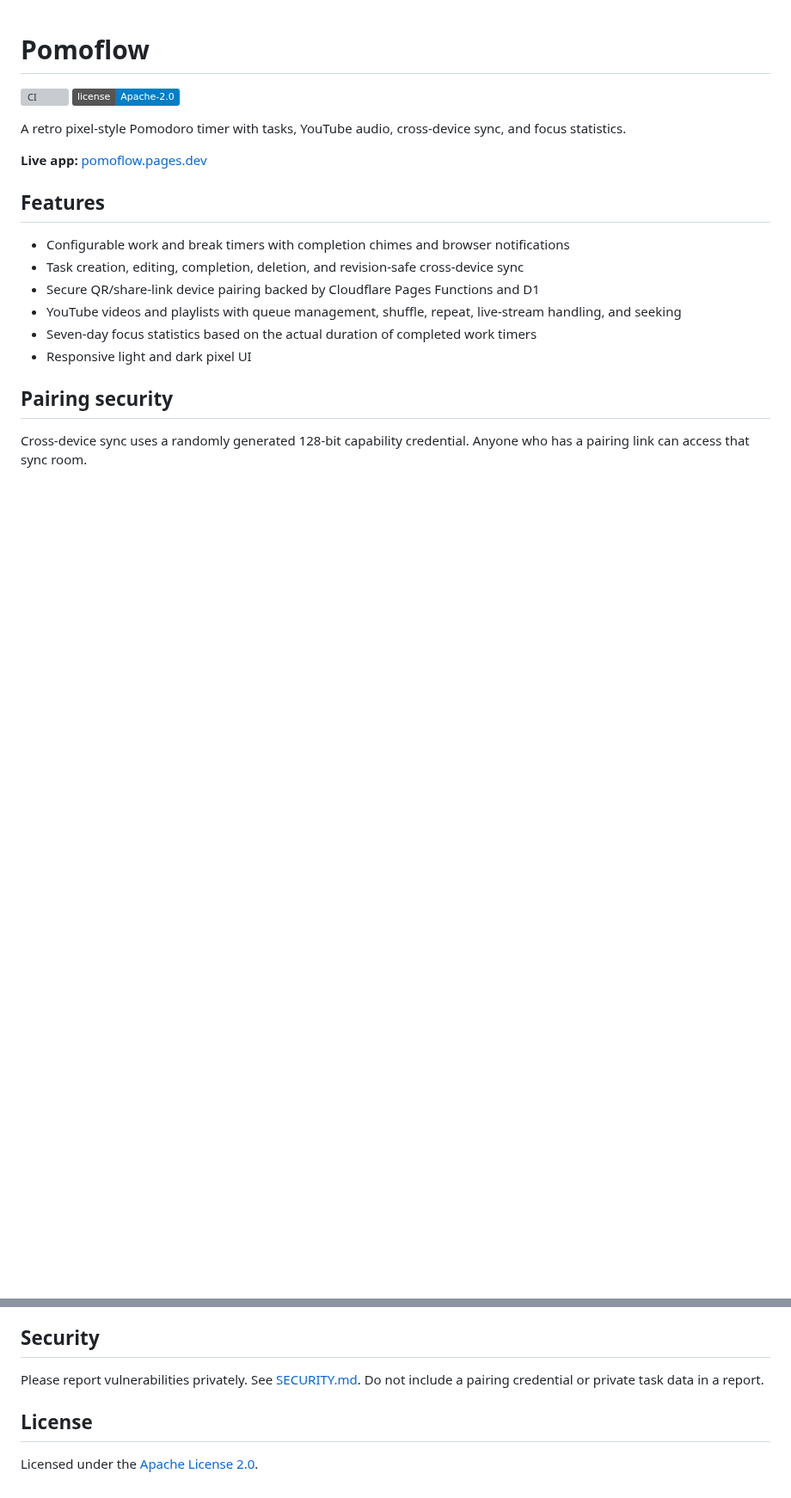
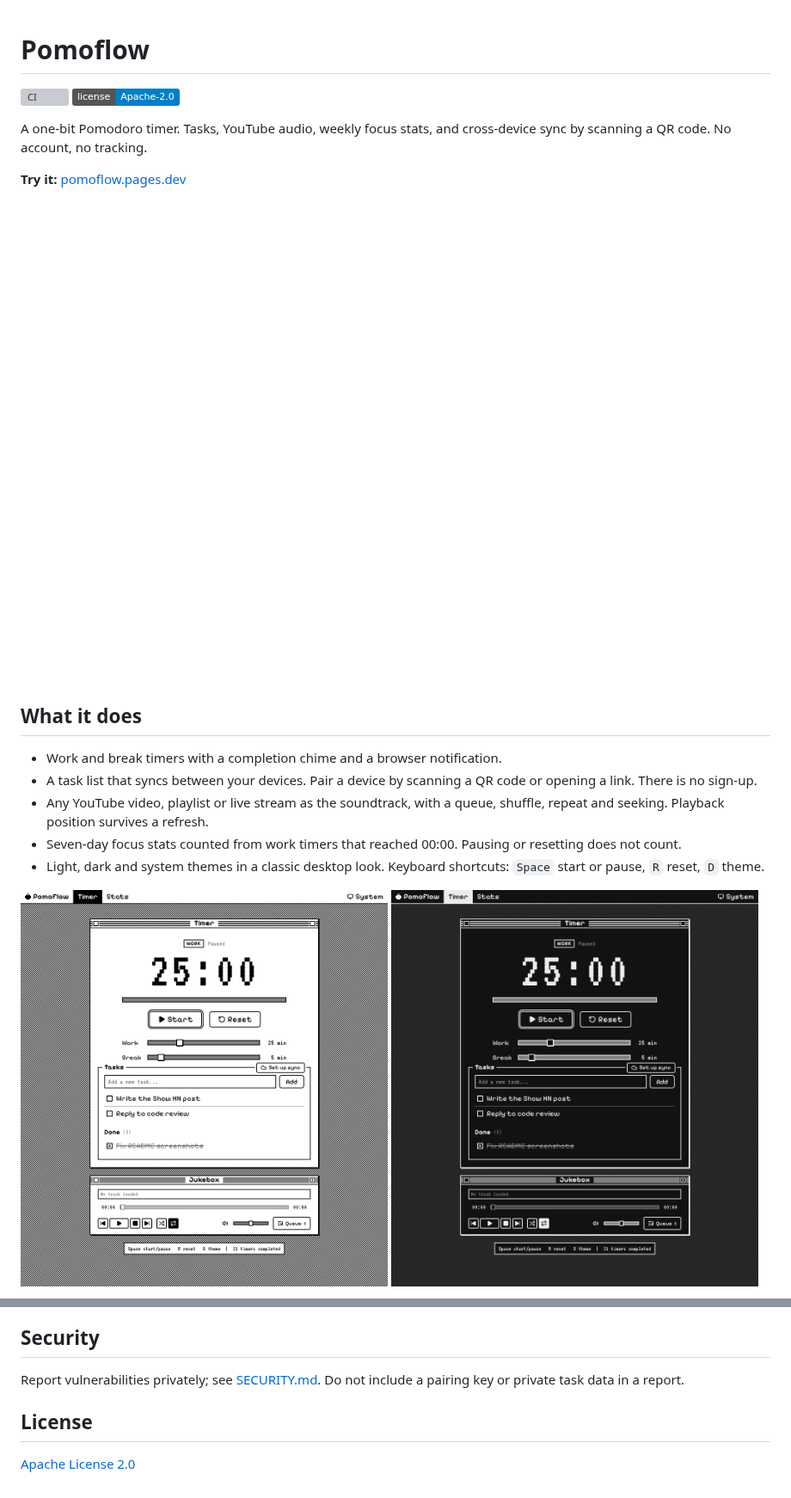
Before and after one commit to amoslives/pomoflow, a Markdown page: README.md, 2 parts joined by grey strips. Shown at 86% size. GitHub-like rendering; pictures changed too: docs/demo.gif (added), docs/screenshot-dark.png (added), docs/screenshot-light.png (added); badges without logos; blank space fills up the shorter version; grey boxes are pictures that could not be loaded.

Commit message:
Rewrite README with screenshots and demo
Add docs/demo.gif and light, dark and stats screenshots. The images are generated from the running app with seeded demo data.

Machine: rochans-macbook-pro

```diff
--- a/README.md
+++ b/README.md
@@ -3,20 +3,22 @@
 [![CI](https://github.com/amoslives/pomoflow/actions/workflows/ci.yml/badge.svg)](https://github.com/amoslives/pomoflow/actions/workflows/ci.yml)
 [![License](https://img.shields.io/badge/license-Apache--2.0-blue.svg)](./LICENSE)
 
-A retro pixel-style Pomodoro timer with tasks, YouTube audio, cross-device sync, and focus statistics.
+A one-bit Pomodoro timer. Tasks, YouTube audio, weekly focus stats, and cross-device sync by scanning a QR code. No account, no tracking.
 
-**Live app:** [pomoflow.pages.dev](https://pomoflow.pages.dev)
+**Try it:** [pomoflow.pages.dev](https://pomoflow.pages.dev)
 
-## Features
+![Pomoflow demo: adding tasks, running the timer, loading a YouTube track, checking stats, switching to dark mode and pairing a device by QR code](docs/demo.gif)
 
-- Configurable work and break timers with completion chimes and browser notifications
-- Task creation, editing, completion, deletion, and revision-safe cross-device sync
-- Secure QR/share-link device pairing backed by Cloudflare Pages Functions and D1
-- YouTube videos and playlists with queue management, shuffle, repeat, live-stream handling, and seeking
-- Seven-day focus statistics based on the actual duration of completed work timers
-- Responsive light and dark pixel UI
+## What it does
 
-## Pairing security
+- Work and break timers with a completion chime and a browser notification.
+- A task list that syncs between your devices. Pair a device by scanning a QR code or opening a link. There is no sign-up.
+- Any YouTube video, playlist or live stream as the soundtrack, with a queue, shuffle, repeat and seeking. Playback position survives a refresh.
+- Seven-day focus stats counted from work timers that reached 00:00. Pausing or resetting does not count.
+- Light, dark and system themes in a classic desktop look. Keyboard shortcuts: `Space` start or pause, `R` reset, `D` theme.
 
-Cross-device sync uses a randomly generated 128-bit capability credential. Anyone who has a pairing link can access that sync room.
+<p>
+  <img src="docs/screenshot-light.png" alt="Pomoflow timer window in light mode" width="49%">
+  <img src="docs/screenshot-dark.png" alt="Pomoflow timer window in dark mode" width="49%">
+</p>
 
@@ -94,8 +79,8 @@ Cloudflare resource identifiers in `wrangler.toml` are identifiers, not credenti
 
 ## Security
 
-Please report vulnerabilities privately. See [SECURITY.md](./SECURITY.md). Do not include a pairing credential or private task data in a report.
+Report vulnerabilities privately; see [SECURITY.md](./SECURITY.md). Do not include a pairing key or private task data in a report.
 
 ## License
 
-Licensed under the [Apache License 2.0](./LICENSE).
+[Apache License 2.0](./LICENSE)
```
Also changed, not shown: other parts of README.md (+26 -43 lines), docs/screenshot-stats.png (added).
